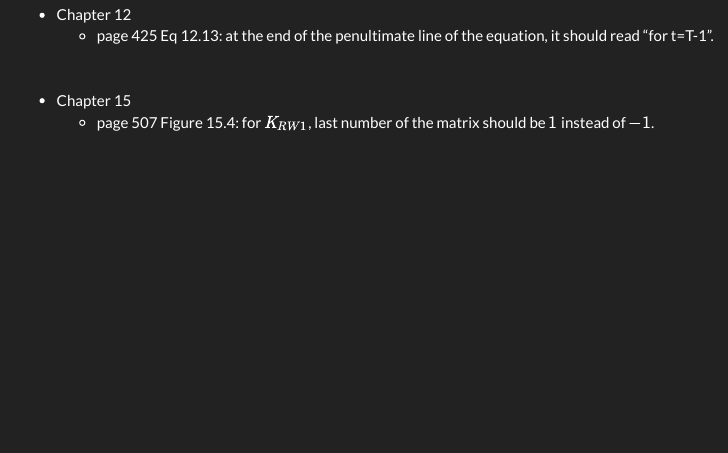
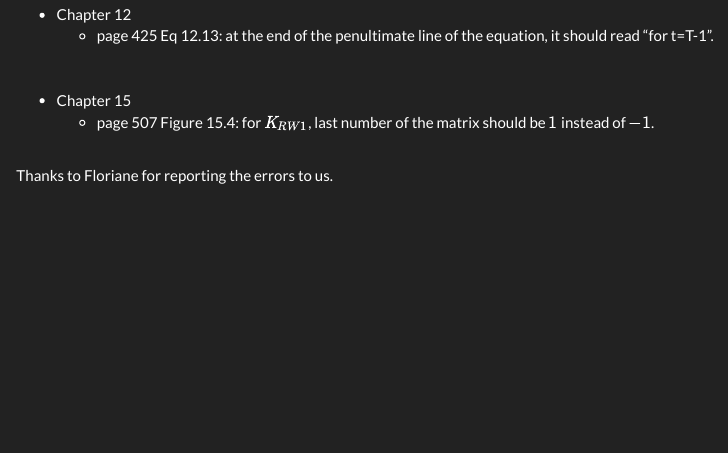
Before and after one commit to gqlNU/gqlNU.github.io, an R Markdown document (errata.Rmd): the page in a window 1100 px wide, from 140 px down. Rendered offline with R 4.5, knitr and Pandoc, with nearby package versions; a font, style sheet, LaTeX package, included part or bibliography that could not be used is replaced or left out.

Commit message:
added acknowledgement

```diff
--- a/errata.Rmd
+++ b/errata.Rmd
@@ -15,4 +15,4 @@
 <br />
 <br />
 
-<!-- Thanks to Floriane for reporting the errors to us.-->
+Thanks to Floriane for reporting the errors to us.
```
